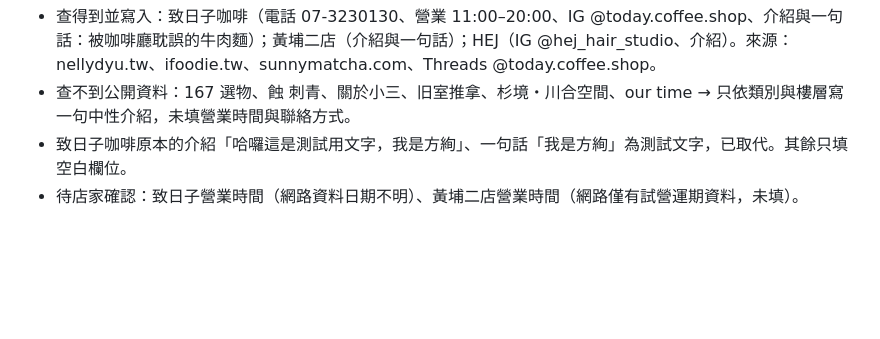
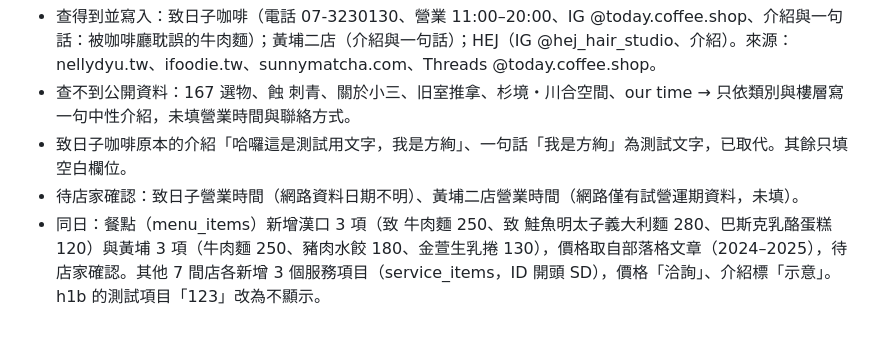
Before and after one commit to wj4jw4990022/today, a Markdown page: docs/健康餐官網_整合與決策紀錄.md, the part around the change. Rendered like a GitHub page; blank space fills up the shorter version.

Commit message:
紀錄：新增示範餐點與服務項目
Co-Authored-By: Claude Opus 5.5 <noreply@anthropic.com>
Claude-Session: https://claude.ai/code/session_01Gt7YNoKemNn6o9uk6o5Cfv

```diff
--- a/docs/健康餐官網_整合與決策紀錄.md
+++ b/docs/健康餐官網_整合與決策紀錄.md
@@ -185,3 +185,4 @@
 - 查不到公開資料：167 選物、蝕 刺青、關於小三、旧室推拿、杉境・川合空間、our time → 只依類別與樓層寫一句中性介紹，未填營業時間與聯絡方式。
 - 致日子咖啡原本的介紹「哈囉這是測試用文字，我是方絢」、一句話「我是方絢」為測試文字，已取代。其餘只填空白欄位。
 - 待店家確認：致日子營業時間（網路資料日期不明）、黃埔二店營業時間（網路僅有試營運期資料，未填）。
+- 同日：餐點（menu_items）新增漢口 3 項（致 牛肉麵 250、致 鮭魚明太子義大利麵 280、巴斯克乳酪蛋糕 120）與黃埔 3 項（牛肉麵 250、豬肉水餃 180、金萱生乳捲 130），價格取自部落格文章（2024–2025），待店家確認。其他 7 間店各新增 3 個服務項目（service_items，ID 開頭 SD），價格「洽詢」、介紹標「示意」。h1b 的測試項目「123」改為不顯示。
```
